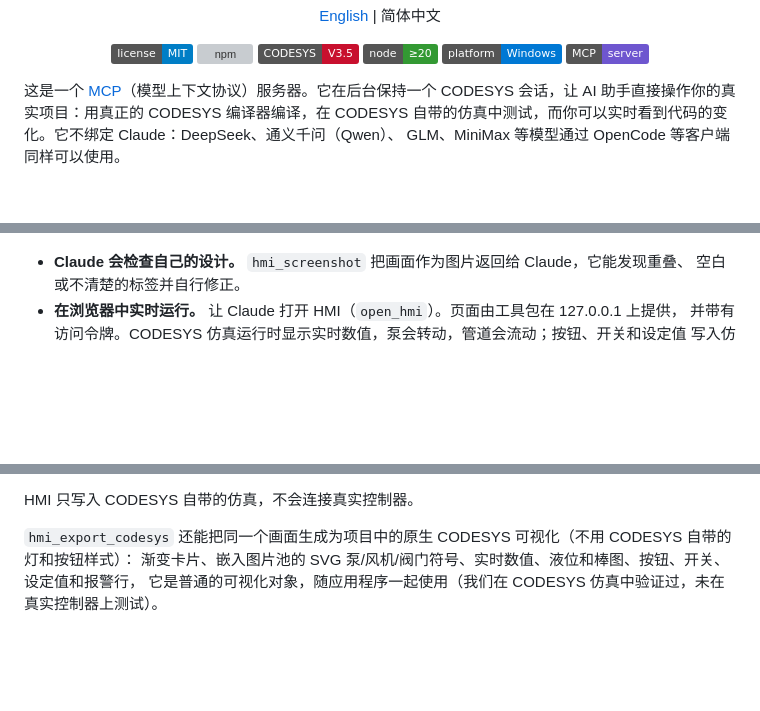
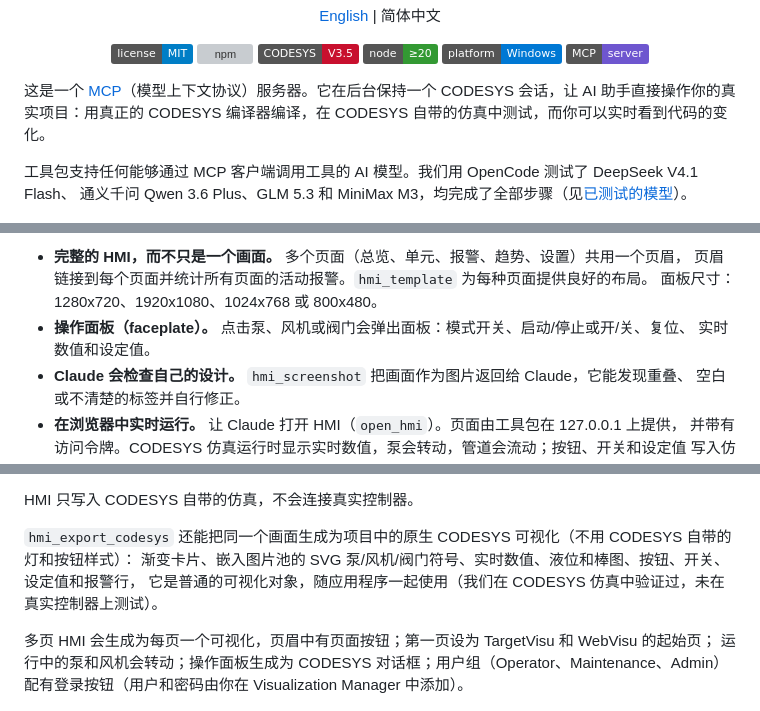
Before and after one commit to johannesPettersson80/codesys-mcp-toolkit, a Markdown page: README.zh-CN.md, 3 parts joined by grey strips. Rendered like a GitHub page; badges without logos; blank space fills up the shorter version; grey boxes are pictures that could not be loaded.

```diff
--- a/README.zh-CN.md
+++ b/README.zh-CN.md
@@ -17,8 +17,10 @@
 
 这是一个 [MCP](https://modelcontextprotocol.io)（模型上下文协议）服务器。它在后台保持一个
 CODESYS 会话，让 AI 助手直接操作你的真实项目：用真正的 CODESYS 编译器编译，在 CODESYS
-自带的仿真中测试，而你可以实时看到代码的变化。它不绑定 Claude：DeepSeek、通义千问（Qwen）、
-GLM、MiniMax 等模型通过 OpenCode 等客户端同样可以使用。
+自带的仿真中测试，而你可以实时看到代码的变化。
+
+工具包支持任何能够通过 MCP 客户端调用工具的 AI 模型。我们用 OpenCode 测试了 DeepSeek V4.1 Flash、
+通义千问 Qwen 3.6 Plus、GLM 5.3 和 MiniMax M3，均完成了全部步骤（见[已测试的模型](#已测试的模型)）。
 
 ![Claude 在 CODESYS 中编写液位控制功能块：对话中的实时面板、0 错误编译和 5 项仿真测试全部通过，右侧是同一功能块在工作区中的代码](docs/images/claude-and-codesys.png)
 
@@ -150,4 +152,9 @@ Cline、Trae、通义灵码、Cursor、Claude Desktop 等使用 `mcpServers` 配
 
+- **完整的 HMI，而不只是一个画面。** 多个页面（总览、单元、报警、趋势、设置）共用一个页眉，
+  页眉链接到每个页面并统计所有页面的活动报警。`hmi_template` 为每种页面提供良好的布局。
+  面板尺寸：1280x720、1920x1080、1024x768 或 800x480。
+- **操作面板（faceplate）。** 点击泵、风机或阀门会弹出面板：模式开关、启动/停止或开/关、复位、
+  实时数值和设定值。
 - **Claude 会检查自己的设计。** `hmi_screenshot` 把画面作为图片返回给 Claude，它能发现重叠、
   空白或不清楚的标签并自行修正。
 - **在浏览器中实时运行。** 让 Claude 打开 HMI（`open_hmi`）。页面由工具包在 127.0.0.1 上提供，
@@ -163,4 +170,8 @@ HMI 只写入 CODESYS 自带的仿真，不会连接真实控制器。
 渐变卡片、嵌入图片池的 SVG 泵/风机/阀门符号、实时数值、液位和棒图、按钮、开关、设定值和报警行，
 它是普通的可视化对象，随应用程序一起使用（我们在 CODESYS 仿真中验证过，未在真实控制器上测试）。
 
+多页 HMI 会生成为每页一个可视化，页眉中有页面按钮；第一页设为 TargetVisu 和 WebVisu 的起始页；
+运行中的泵和风机会转动；操作面板生成为 CODESYS 对话框；用户组（Operator、Maintenance、Admin）
+配有登录按钮（用户和密码由你在 Visualization Manager 中添加）。
+
 ![同一个泵站画面，作为原生 CODESYS 可视化在仿真中运行](docs/images/hmi-codesys.png)
```
Also changed, not shown: other parts of README.zh-CN.md (+32 -7 lines), CHANGELOG.md (+17 -1 lines), README.md (+25 -6 lines), docs/images/codesys-alarms.png (added), docs/images/hmi-screen.png (deleted), 7 other files.
